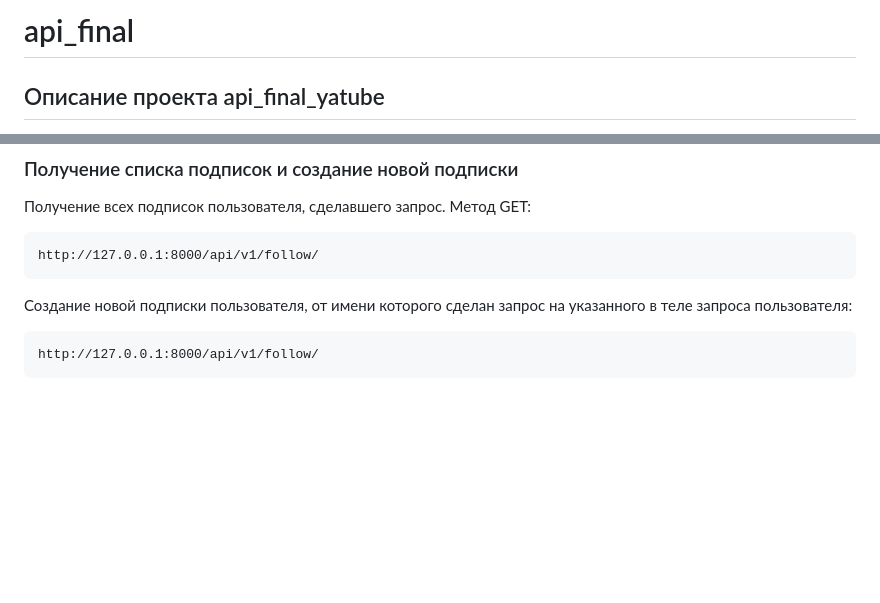
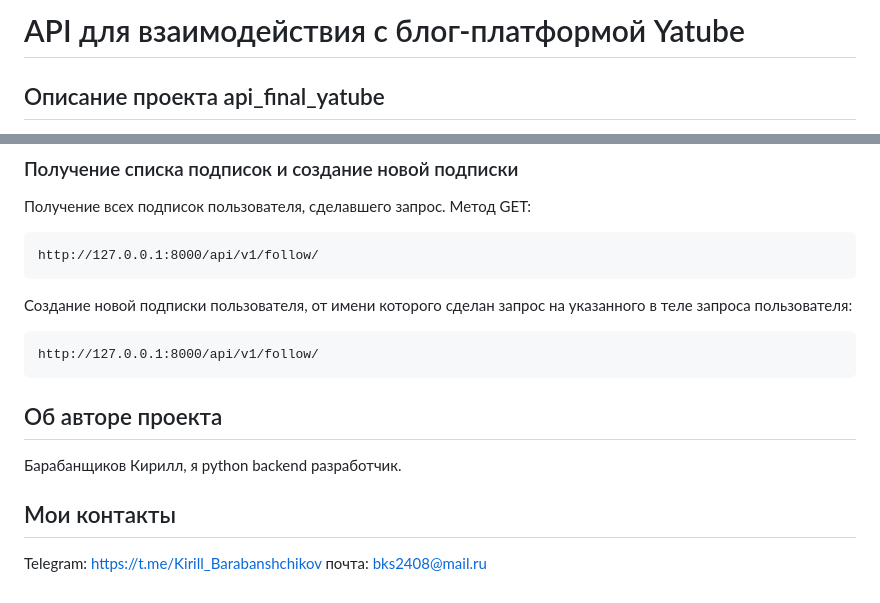
Before and after one commit to BKSLab/api_final_yatube, a Markdown page: README.md, 2 parts joined by grey strips. GitHub-like rendering; blank space fills up the shorter version.

```diff
--- a/README.md
+++ b/README.md
@@ -1,4 +1,4 @@
-# api_final
+# API для взаимодействия с блог-платформой Yatube
 
 ## Описание проекта api_final_yatube
 
@@ -112,3 +112,11 @@ API доступен по Адресу:
 сделан запрос на указанного в теле запроса пользователя:
 
     http://127.0.0.1:8000/api/v1/follow/
+
+
+## Об авторе проекта
+Барабанщиков Кирилл, я python backend разработчик.
+
+## Мои контакты
+Telegram: https://t.me/Kirill_Barabanshchikov
+почта: bks2408@mail.ru
```
